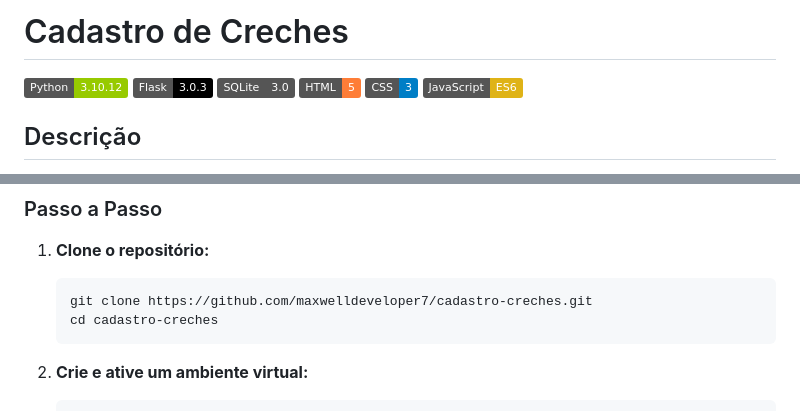
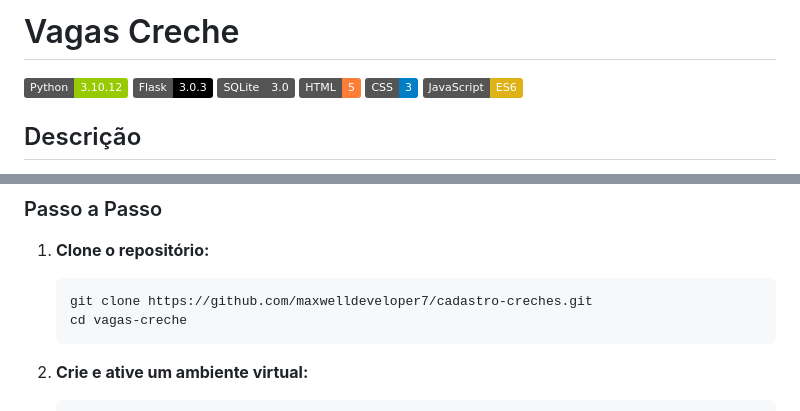
Before and after one commit to maxwelldeveloper7/vagas-creche, a Markdown page: README.md, 2 parts joined by grey strips. Rendered like a GitHub page; badges without logos.

Commit message:
renomando projeto

````diff
--- a/README.md
+++ b/README.md
@@ -1,4 +1,4 @@
-# Cadastro de Creches
+# Vagas Creche
 
 ![Python](https://img.shields.io/badge/Python-3.10.12-green)
 ![Flask](https://img.shields.io/badge/Flask-3.0.3-black)
@@ -65,7 +65,7 @@ cadastro-creches/
 1. **Clone o repositório:**
    ```bash
    git clone https://github.com/maxwelldeveloper7/cadastro-creches.git
-   cd cadastro-creches
+   cd vagas-creche
    ```
 
 2. **Crie e ative um ambiente virtual:**
````
